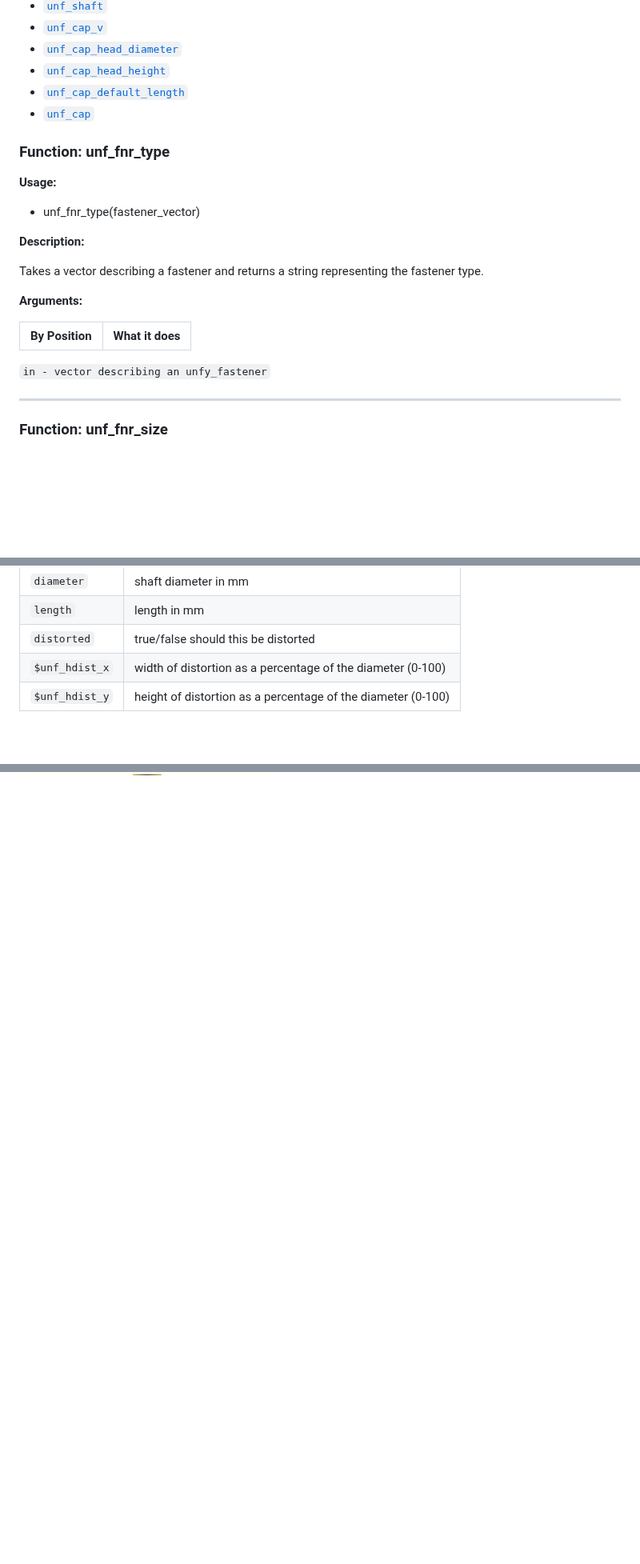
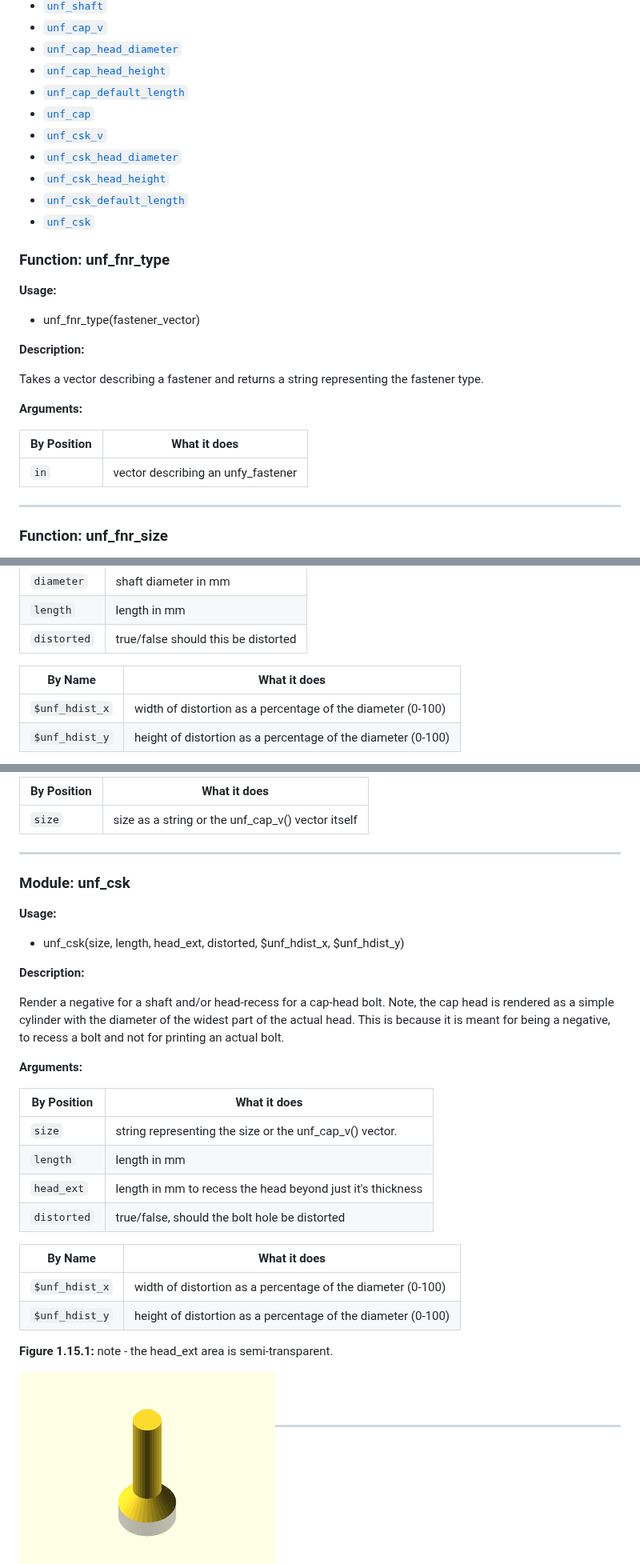
Before and after one commit to kc8rwr/UnfyOpenSCADLib, a Markdown page: unfy_fasteners.scad.md, 3 parts joined by grey strips. Shown at 80% size. GitHub-like rendering; pictures changed too: images/unfy_fasteners/figure_1_15_1.png (added); blank space fills up the shorter version.

```diff
--- a/unfy_fasteners.scad.md
+++ b/unfy_fasteners.scad.md
@@ -43,6 +43,11 @@ So far this feature has been developed only for bolt holes and not the other par
 - [`unf_cap_head_height`](#function-unf_cap_head_height)
 - [`unf_cap_default_length`](#function-unf_cap_default_length)
 - [`unf_cap`](#module-unf_cap)
+- [`unf_csk_v`](#function-unf_csk_v)
+- [`unf_csk_head_diameter`](#function-unf_csk_head_diameter)
+- [`unf_csk_head_height`](#function-unf_csk_head_height)
+- [`unf_csk_default_length`](#function-unf_csk_default_length)
+- [`unf_csk`](#module-unf_csk)
 
 
 ### Function: unf\_fnr\_type
@@ -59,7 +64,7 @@ Takes a vector describing a fastener and returns a string representing the faste
 
 <abbr title="These args can be used by position or by name.">By&nbsp;Position</abbr> | What it does
 -------------------- | ------------
-`in - vector describing an unfy_fastener`
+`in`                 | vector describing an unfy_fastener
 
 ---
 
@@ -136,6 +141,9 @@ Render a fastener shaft hole, optionally with distortions to account for overhan
 `diameter`           | shaft diameter in mm
 `length`             | length in mm
 `distorted`          | true/false should this be distorted
+
+<abbr title="These args must be used by name, ie: name=value">By&nbsp;Name</abbr> | What it does
+-------------------- | ------------
 `$unf_hdist_x`       | width of distortion as a percentage of the diameter (0-100)
 `$unf_hdist_y`       | height of distortion as a percentage of the diameter (0-100)
 
@@ -256,0 +342,37 @@ Render a negative for a shaft and/or head-recess for a cap-head bolt. Note, the
+<abbr title="These args can be used by position or by name.">By&nbsp;Position</abbr> | What it does
+-------------------- | ------------
+`size`               | size as a string or the unf_cap_v() vector itself
+
+---
+
+### Module: unf\_csk
+
+**Usage:**
+
+- unf_csk(size, length, head_ext, distorted, $unf_hdist_x, $unf_hdist_y)
+
+**Description:**
+
+Render a negative for a shaft and/or head-recess for a cap-head bolt. Note, the cap head is rendered as a simple cylinder with the diameter of the widest part of the actual head. This is because it is meant for being a negative, to recess a bolt and not for printing an actual bolt.
+
+**Arguments:**
+
+<abbr title="These args can be used by position or by name.">By&nbsp;Position</abbr> | What it does
+-------------------- | ------------
+`size`               | string representing the size or the unf_cap_v() vector.
+`length`             | length in mm
+`head_ext`           | length in mm to recess the head beyond just it's thickness
+`distorted`          | true/false, should the bolt hole be distorted
+
+<abbr title="These args must be used by name, ie: name=value">By&nbsp;Name</abbr> | What it does
+-------------------- | ------------
+`$unf_hdist_x`       | width of distortion as a percentage of the diameter (0-100)
+`$unf_hdist_y`       | height of distortion as a percentage of the diameter (0-100)
+
+**Figure 1.15.1:** note - the head\_ext area is semi-transparent.
+
+<img align="left" alt="unf\_csk Figure 1.15.1" src="images/unfy_fasteners/figure_1_15_1.png" width="320" height="240">
+
+<br clear="all" /><br/>
+
+---
```
Also changed, not shown: other parts of unfy_fasteners.scad.md (+80 -3 lines), 1 other file.
